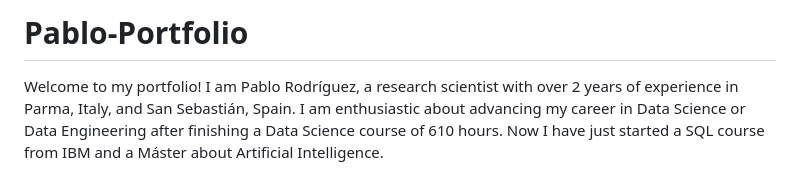
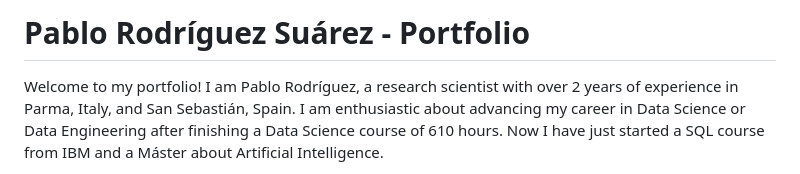
Before and after one commit to lPablin/Pablo-Portfolio, a Markdown page: README.md, the part around the change. Drawn GitHub-style.

```diff
--- a/README.md
+++ b/README.md
@@ -1,4 +1,4 @@
-# Pablo-Portfolio
+# Pablo Rodríguez Suárez - Portfolio
 
 Welcome to my portfolio! I am Pablo Rodríguez, a research scientist with over 2 years of experience in Parma, Italy, and San Sebastián, Spain. I am enthusiastic about advancing my career in Data Science or Data Engineering after finishing a Data Science course of 610 hours. Now I have just started a SQL course from IBM and a Máster about Artificial Intelligence.
 
```
